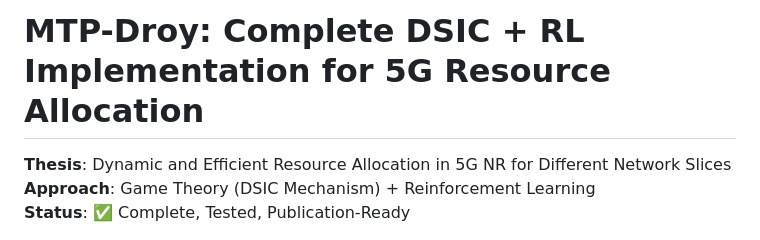
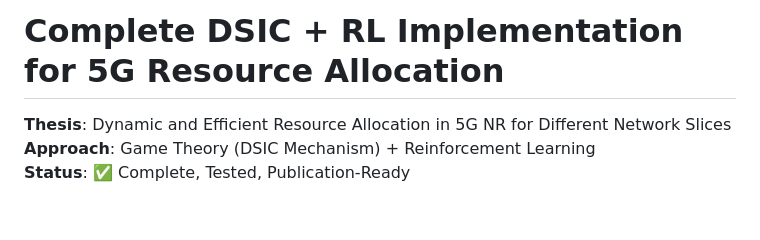
Before and after one commit to starkgit91/Incentive-Learning-RL-Frontier-Scheduler, a Markdown page: README.md, the part around the change. Drawn GitHub-style; blank space fills up the shorter version.

```diff
--- a/README.md
+++ b/README.md
@@ -1,4 +1,4 @@
-# MTP-Droy: Complete DSIC + RL Implementation for 5G Resource Allocation
+# Complete DSIC + RL Implementation for 5G Resource Allocation
 
 **Thesis**: Dynamic and Efficient Resource Allocation in 5G NR for Different Network Slices
 **Approach**: Game Theory (DSIC Mechanism) + Reinforcement Learning
```
